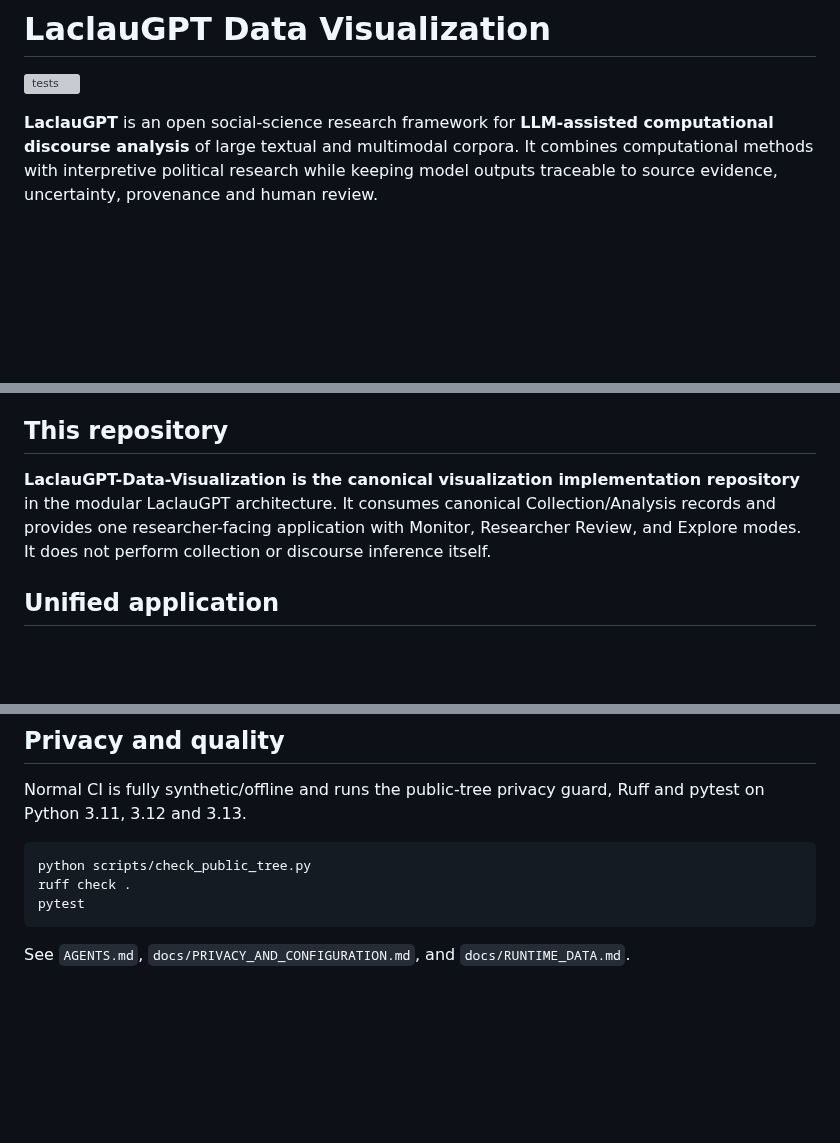
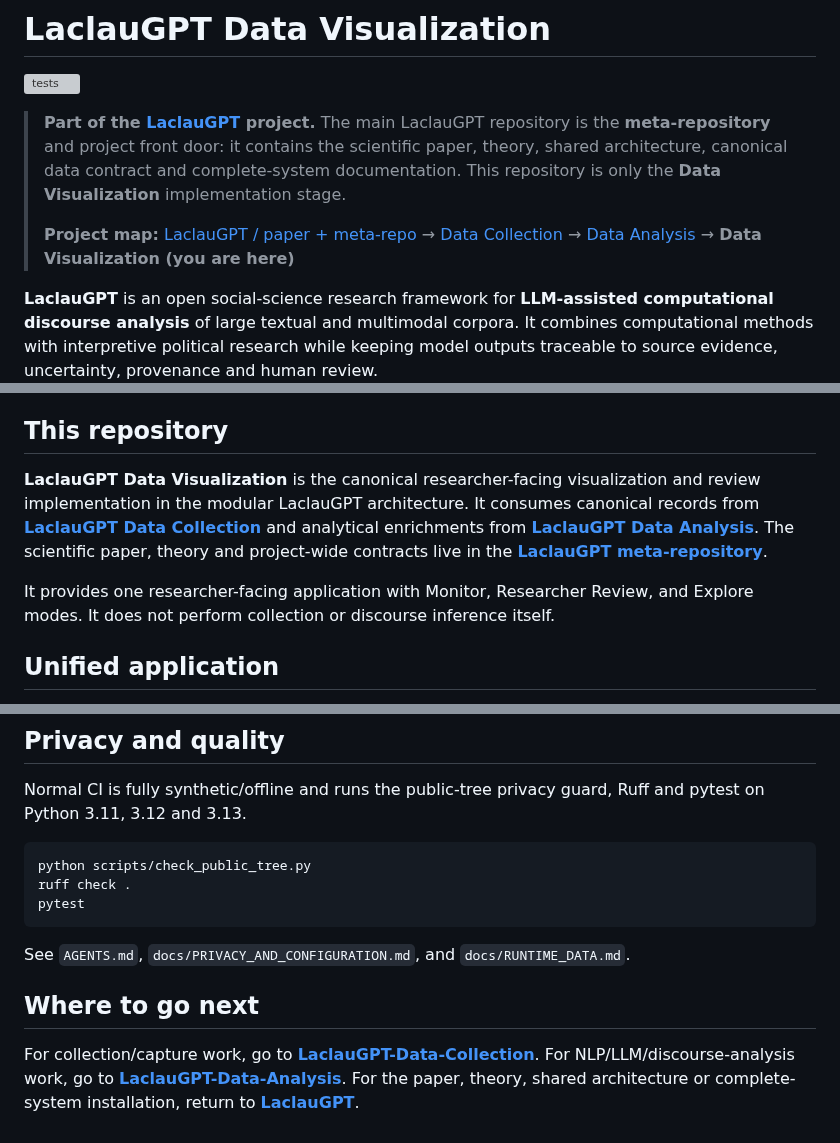
Before and after one commit to TomiToivio/LaclauGPT-Data-Visualization, a Markdown page: README.md, 3 parts joined by grey strips. Rendered like a GitHub page; blank space fills up the shorter version; grey boxes are pictures that could not be loaded.

Commit message:
Add LaclauGPT project navigation

````diff
--- a/README.md
+++ b/README.md
@@ -1,6 +1,10 @@
 # LaclauGPT Data Visualization
 
 [![tests](https://github.com/TomiToivio/LaclauGPT-Data-Visualization/actions/workflows/tests.yml/badge.svg)](https://github.com/TomiToivio/LaclauGPT-Data-Visualization/actions/workflows/tests.yml)
+
+> **Part of the [LaclauGPT](https://github.com/TomiToivio/LaclauGPT) project.** The main LaclauGPT repository is the **meta-repository** and project front door: it contains the scientific paper, theory, shared architecture, canonical data contract and complete-system documentation. This repository is only the **Data Visualization** implementation stage.
+>
+> **Project map:** [LaclauGPT / paper + meta-repo](https://github.com/TomiToivio/LaclauGPT) → [Data Collection](https://github.com/TomiToivio/LaclauGPT-Data-Collection) → [Data Analysis](https://github.com/TomiToivio/LaclauGPT-Data-Analysis) → **Data Visualization (you are here)**
 
 **LaclauGPT** is an open social-science research framework for **LLM-assisted computational discourse analysis** of large textual and multimodal corpora. It combines computational methods with interpretive political research while keeping model outputs traceable to source evidence, uncertainty, provenance and human review.
 
@@ -38,7 +42,9 @@ See the **[scientific paper](https://github.com/TomiToivio/LaclauGPT/blob/main/p
 
 ## This repository
 
-**LaclauGPT-Data-Visualization is the canonical visualization implementation repository** in the modular LaclauGPT architecture. It consumes canonical Collection/Analysis records and provides one researcher-facing application with Monitor, Researcher Review, and Explore modes. It does not perform collection or discourse inference itself.
+**LaclauGPT Data Visualization** is the canonical researcher-facing visualization and review implementation in the modular LaclauGPT architecture. It consumes canonical records from **[LaclauGPT Data Collection](https://github.com/TomiToivio/LaclauGPT-Data-Collection)** and analytical enrichments from **[LaclauGPT Data Analysis](https://github.com/TomiToivio/LaclauGPT-Data-Analysis)**. The scientific paper, theory and project-wide contracts live in the **[LaclauGPT meta-repository](https://github.com/TomiToivio/LaclauGPT)**.
+
+It provides one researcher-facing application with Monitor, Researcher Review, and Explore modes. It does not perform collection or discourse inference itself.
 
 ## Unified application
 
@@ -113,3 +121,7 @@ pytest
 ```
 
 See `AGENTS.md`, `docs/PRIVACY_AND_CONFIGURATION.md`, and `docs/RUNTIME_DATA.md`.
+
+## Where to go next
+
+For collection/capture work, go to **[LaclauGPT-Data-Collection](https://github.com/TomiToivio/LaclauGPT-Data-Collection)**. For NLP/LLM/discourse-analysis work, go to **[LaclauGPT-Data-Analysis](https://github.com/TomiToivio/LaclauGPT-Data-Analysis)**. For the paper, theory, shared architecture or complete-system installation, return to **[LaclauGPT](https://github.com/TomiToivio/LaclauGPT)**.
````
Also changed, not shown: other parts of README.md (+2 -0 lines).
